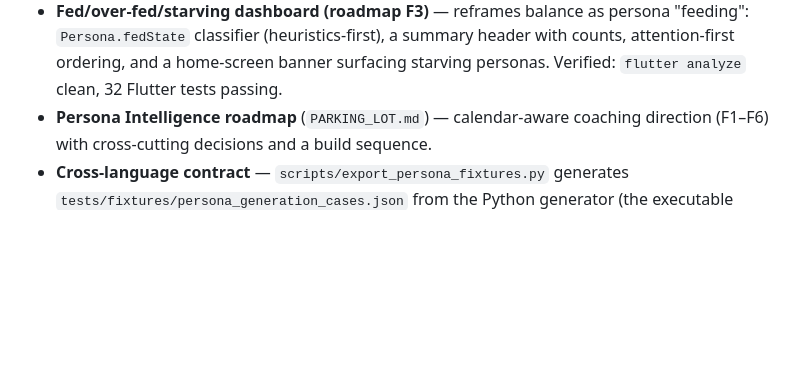
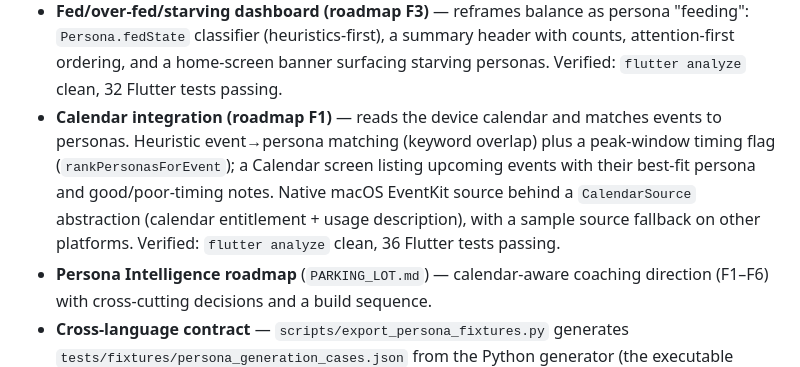
Before and after one commit to joey-carlson/multitudesv2, a Markdown page: docs/CHANGELOG.md, the part around the change. Rendered like a GitHub page; blank space fills up the shorter version.

Commit message:
docs: record calendar integration (F1) in changelog

```diff
--- a/docs/CHANGELOG.md
+++ b/docs/CHANGELOG.md
@@ -28,6 +28,13 @@ and this project adheres to [Semantic Versioning](https://semver.org/spec/v2.0.0
   "feeding": `Persona.fedState` classifier (heuristics-first), a summary header
   with counts, attention-first ordering, and a home-screen banner surfacing
   starving personas. Verified: `flutter analyze` clean, 32 Flutter tests passing.
+- **Calendar integration (roadmap F1)** — reads the device calendar and matches
+  events to personas. Heuristic event→persona matching (keyword overlap) plus a
+  peak-window timing flag (`rankPersonasForEvent`); a Calendar screen listing
+  upcoming events with their best-fit persona and good/poor-timing notes. Native
+  macOS EventKit source behind a `CalendarSource` abstraction (calendar
+  entitlement + usage description), with a sample source fallback on other
+  platforms. Verified: `flutter analyze` clean, 36 Flutter tests passing.
 - **Persona Intelligence roadmap** (`PARKING_LOT.md`) — calendar-aware coaching
   direction (F1–F6) with cross-cutting decisions and a build sequence.
 - **Cross-language contract** — `scripts/export_persona_fixtures.py` generates
```
